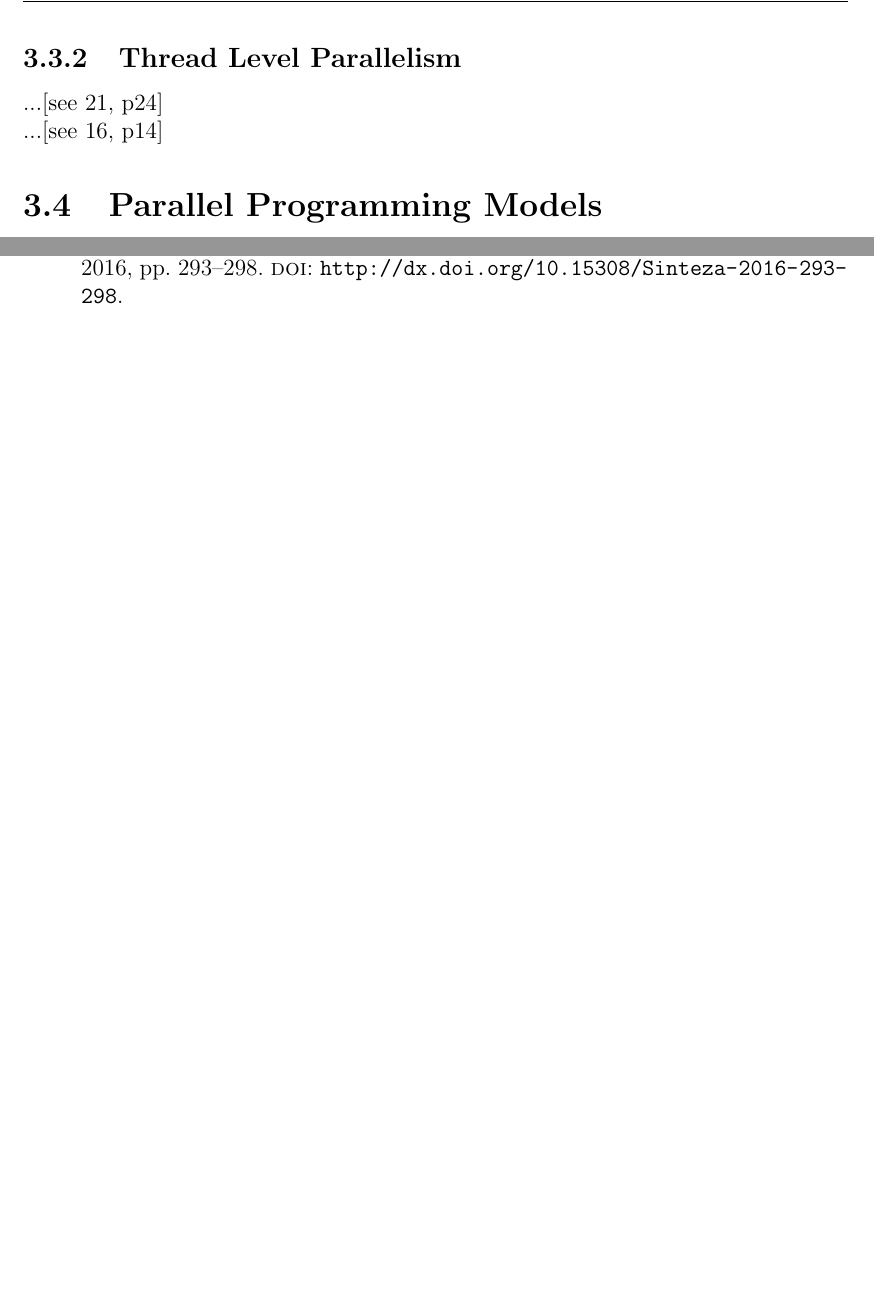
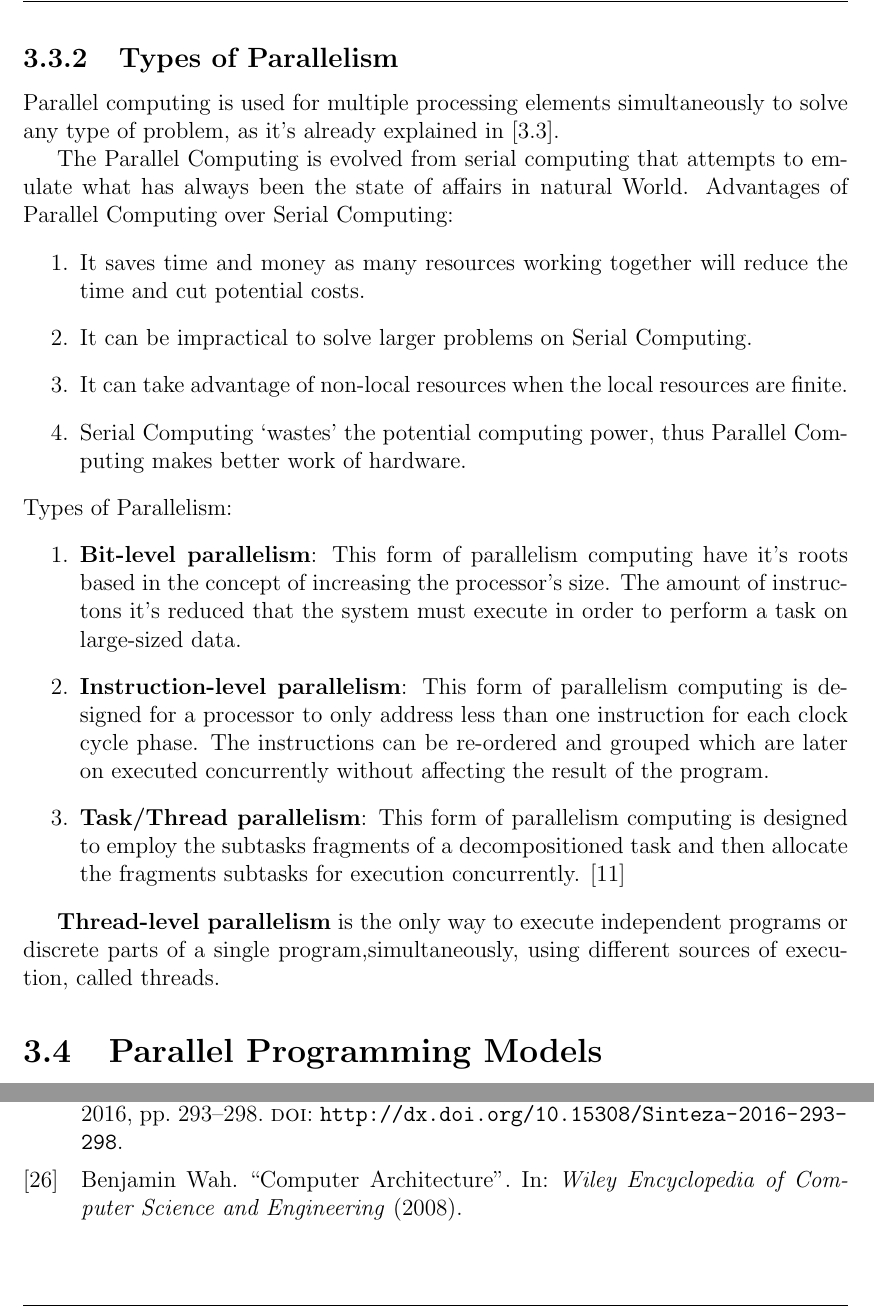
Before and after one commit to josephpal/esp32-ParallelProgramming, a LaTeX thesis (documentary/main.tex, which reads documentary/chapters/chapter03.tex): two parts of pages 16 and 26 of 26 before the commit and two parts of pages 16 and 26 of 27 after it, joined at a grey line, cut at the place of the change, the shorter picture padded with empty space. Compiled offline with pdfLaTeX.

Commit message:
3.4 added (+ finishing 3.3)

```diff
--- a/documentary/chapters/chapter03.tex
+++ b/documentary/chapters/chapter03.tex
@@ -234,18 +233,29 @@ Instruction stream defines the sequence of instructions performed by CPU, as in
 	\label{fig:flynnsTax}
 \end{figure}
 
-%...\parencite[see][p5]{internet1}\\
-%...\parencite[see][p13]{book1}\\
-%...\parencite[see][p4]{book5}\\
-%...\parencite[see][p2]{book6}\\
-%...\parencite[see][p15-p26]{internet2}
 
 \newpage
 
-\subsection{Thread Level Parallelism}\label{subchap:threadLevelParallelism}
+\subsection{Types of Parallelism}\label{subchap:typesOfParallelism}
+Parallel computing is used for multiple processing elements simultaneously to solve any type of problem, as it's already explained in [\ref{chap:parallelCompArch}].
 
-...\parencite[see][p24]{book1}\\
-...\parencite[see][p14]{article6}
+The Parallel Computing is evolved from serial computing that attempts to emulate what has always been the state of affairs in natural World.
+Advantages of Parallel Computing over Serial Computing:
+\begin{enumerate}
+			\item {It saves time and money as many resources working together will reduce the time and cut potential costs.}
+			\item {It can be impractical to solve larger problems on Serial Computing.}
+			\item {It can take advantage of non-local resources when the local resources are finite.}
+			\item {Serial Computing ‘wastes’ the potential computing power, thus Parallel Computing makes better work of hardware.}
+\end{enumerate}
+Types of Parallelism:
+\begin{enumerate}
+	 \item {\textbf{Bit-level parallelism}: This form of parallelism computing have it's roots based in the concept of increasing the processor's size. The amount of instructons it's reduced that the system must execute in order to perform a task on large-sized data.}
+	 \item {\textbf{Instruction-level parallelism}: This form of parallelism computing is designed for a processor to only address less than one instruction for each clock cycle phase. The instructions can be re-ordered and grouped which are later on executed concurrently without affecting the result of the program.}
+	  \item {\textbf{Task/Thread parallelism}: This form of parallelism computing is designed to employ the subtasks fragments of a decompositioned task and then allocate the fragments subtasks for execution concurrently.} \parencite{book7}
+\end{enumerate}
+
+\textbf{Thread-level parallelism} is the only way to execute independent programs or discrete parts of a single program,simultaneously, using different sources of execution, called threads.
+
 
 \section{Parallel Programming Models}\label{chap:parPrgModels}
 
--- a/documentary/main.tex
+++ b/documentary/main.tex
@@ -28,6 +28,7 @@
 \addbibresource{references.bib}
 
 \usepackage{fancyref}
+\usepackage{amsmath}
 
 \title{
 	{Parallel Programming on Embedded Multicore System ESP32\bigskip}\\
```
Also changed, not shown: documentary/references.bib (+14 -1 lines), documentary/main.pdf, documentary/chapters/chapter03.tex (9 more changed lines).
